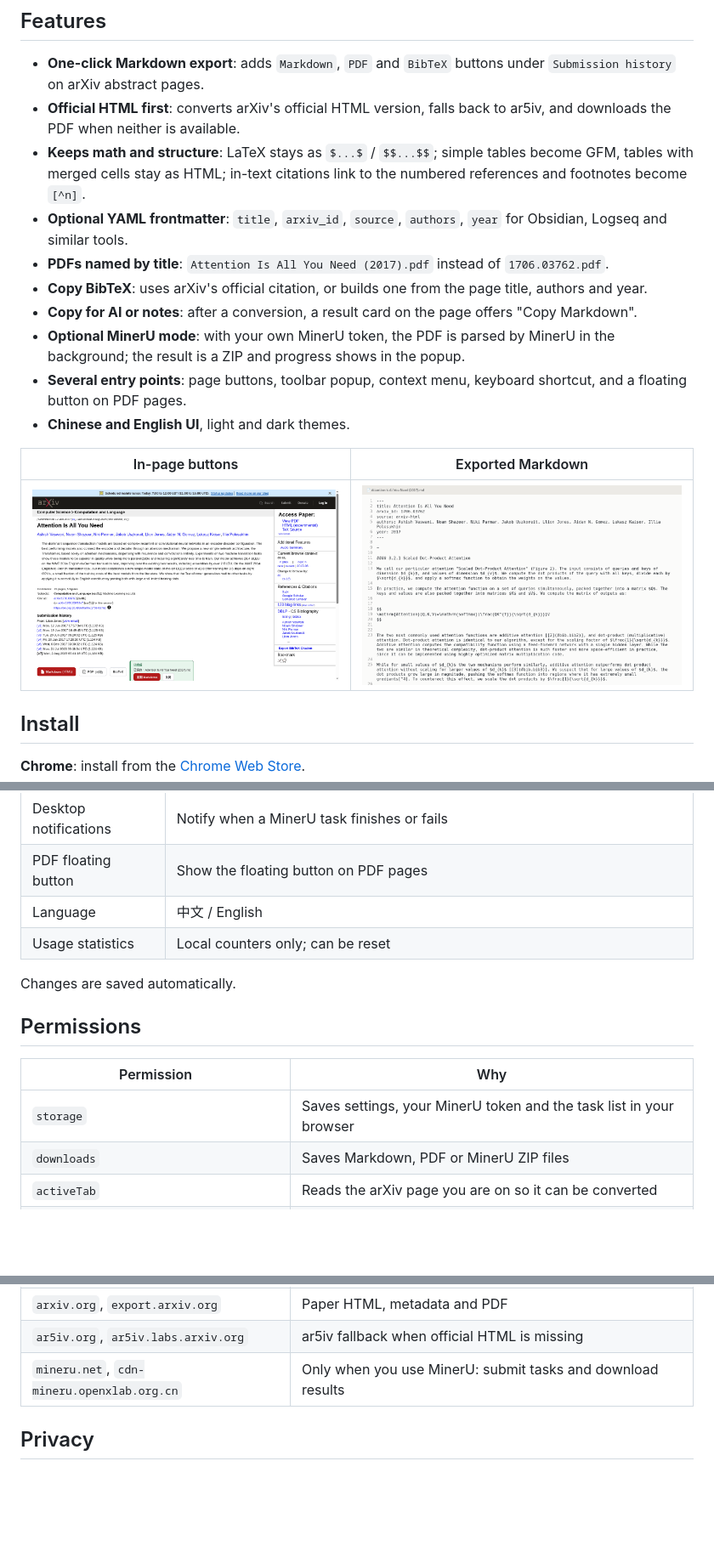
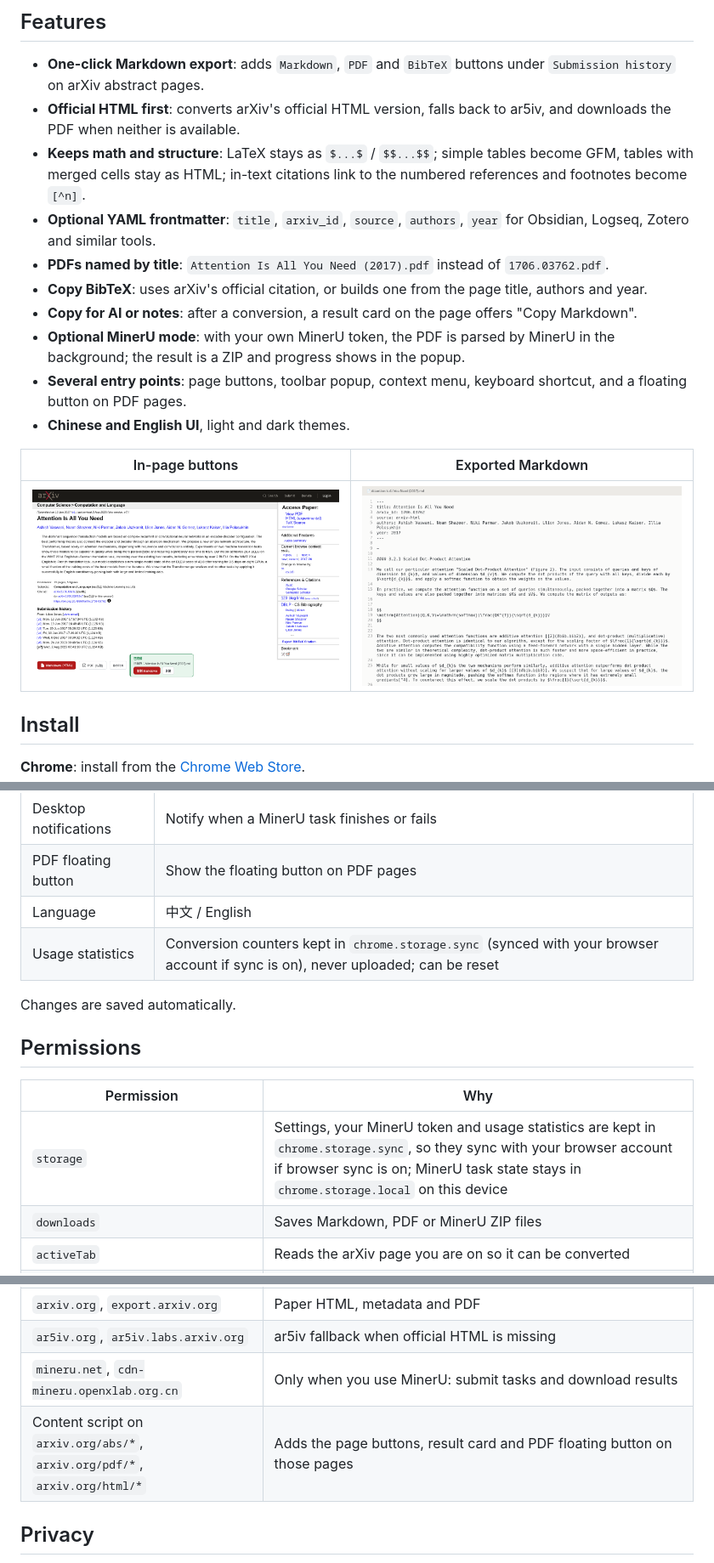
Before and after one commit to Tendo33/arxiv-md, a Markdown page: README.md, 3 parts joined by grey strips. Shown at 85% size. GitHub-like rendering; pictures changed too: docs/screenshots/page-buttons.png; blank space fills up the shorter version.

Commit message:
docs: fix storage/sync wording, add <picture> dark hero, retake screenshots, PRIVACY alarms/contextMenus

```diff
--- a/README.md
+++ b/README.md
@@ -23,7 +26,7 @@
 - **One-click Markdown export**: adds `Markdown`, `PDF` and `BibTeX` buttons under `Submission history` on arXiv abstract pages.
 - **Official HTML first**: converts arXiv's official HTML version, falls back to ar5iv, and downloads the PDF when neither is available.
 - **Keeps math and structure**: LaTeX stays as `$...$` / `$$...$$`; simple tables become GFM, tables with merged cells stay as HTML; in-text citations link to the numbered references and footnotes become `[^n]`.
-- **Optional YAML frontmatter**: `title`, `arxiv_id`, `source`, `authors`, `year` for Obsidian, Logseq and similar tools.
+- **Optional YAML frontmatter**: `title`, `arxiv_id`, `source`, `authors`, `year` for Obsidian, Logseq, Zotero and similar tools.
 - **PDFs named by title**: `Attention Is All You Need (2017).pdf` instead of `1706.03762.pdf`.
 - **Copy BibTeX**: uses arXiv's official citation, or builds one from the page title, authors and year.
 - **Copy for AI or notes**: after a conversion, a result card on the page offers "Copy Markdown".
@@ -81,7 +84,7 @@ Open `chrome://extensions`, enable Developer mode, click "Load unpacked" and pic
 | Desktop notifications | Notify when a MinerU task finishes or fails |
 | PDF floating button | Show the floating button on PDF pages |
 | Language | 中文 / English |
-| Usage statistics | Local counters only; can be reset |
+| Usage statistics | Conversion counters kept in `chrome.storage.sync` (synced with your browser account if sync is on), never uploaded; can be reset |
 
 Changes are saved automatically.
 
@@ -89,7 +92,7 @@ Changes are saved automatically.
 
 | Permission | Why |
 | --- | --- |
-| `storage` | Saves settings, your MinerU token and the task list in your browser |
+| `storage` | Settings, your MinerU token and usage statistics are kept in `chrome.storage.sync`, so they sync with your browser account if browser sync is on; MinerU task state stays in `chrome.storage.local` on this device |
 | `downloads` | Saves Markdown, PDF or MinerU ZIP files |
 | `activeTab` | Reads the arXiv page you are on so it can be converted |
 | `notifications` | Desktop notice when a MinerU task finishes or fails |
@@ -98,6 +101,7 @@ Changes are saved automatically.
 | `arxiv.org`, `export.arxiv.org` | Paper HTML, metadata and PDF |
 | `ar5iv.org`, `ar5iv.labs.arxiv.org` | ar5iv fallback when official HTML is missing |
 | `mineru.net`, `cdn-mineru.openxlab.org.cn` | Only when you use MinerU: submit tasks and download results |
+| Content script on `arxiv.org/abs/*`, `arxiv.org/pdf/*`, `arxiv.org/html/*` | Adds the page buttons, result card and PDF floating button on those pages |
 
 ## Privacy
 
```
Also changed, not shown: other parts of README.md (+4 -1 lines), PRIVACY.md (+2 -0 lines), README_CN.md (+7 -3 lines), docs/screenshots/hero-dark.png, docs/screenshots/hero-light.png.
